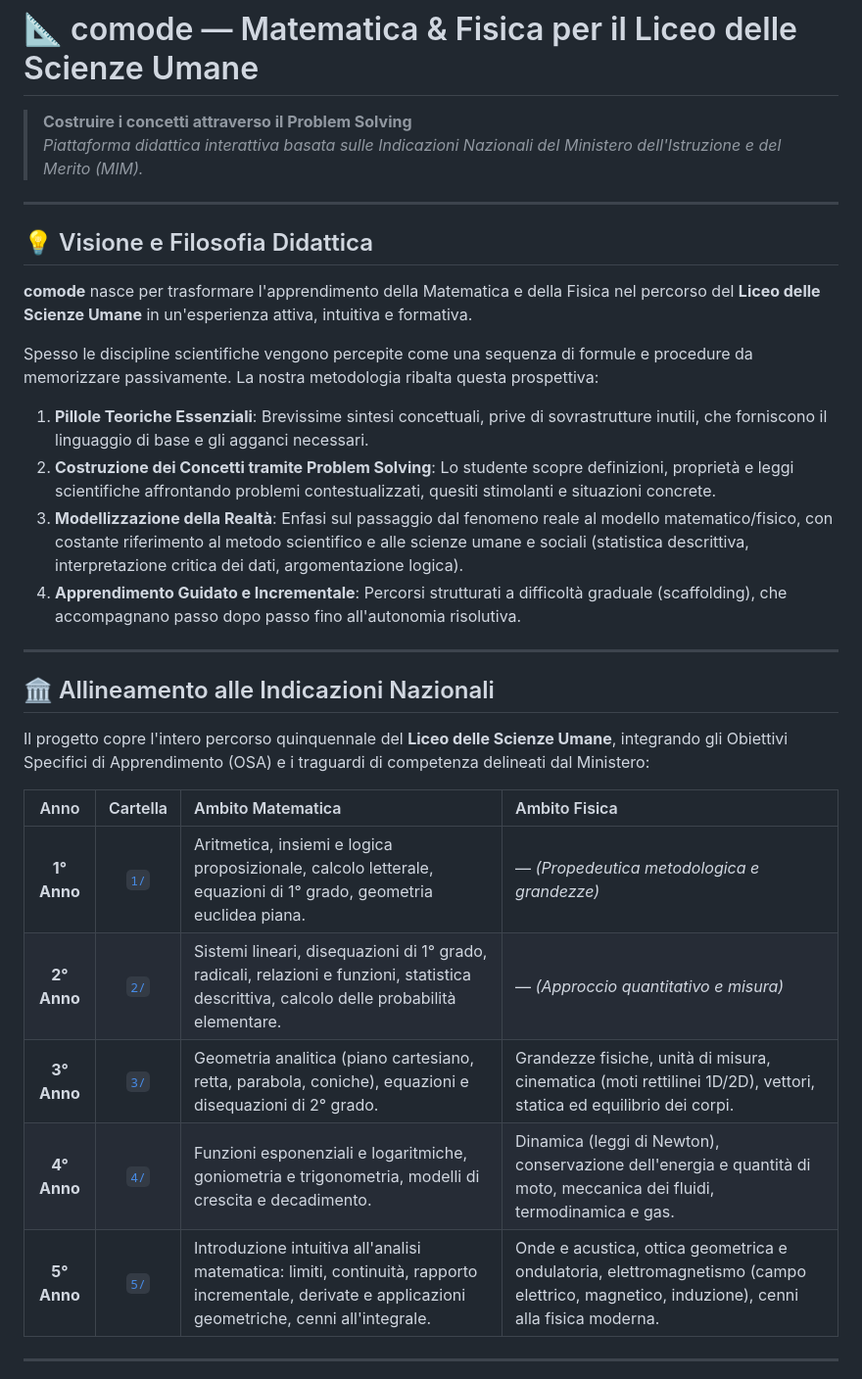
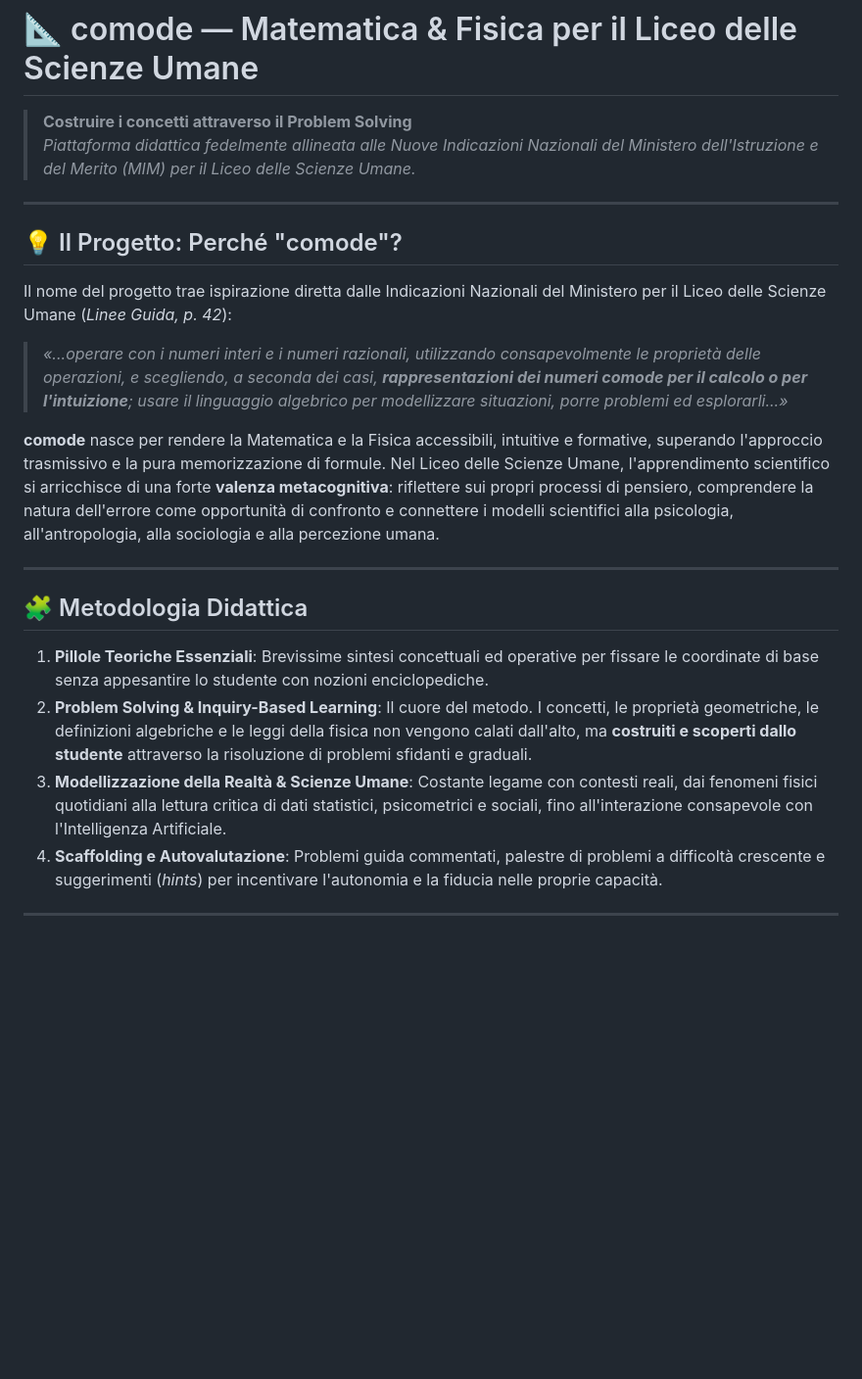
Before and after one commit to IvanoVettigli/comode, a Markdown page: README.md, the part around one of its changes. Shown at 98% size. Rendered like a GitHub page; blank space fills up the shorter version.

```diff
--- a/README.md
+++ b/README.md
@@ -1,34 +1,26 @@
 # 📐 comode — Matematica & Fisica per il Liceo delle Scienze Umane
 
 > **Costruire i concetti attraverso il Problem Solving**
-> *Piattaforma didattica interattiva basata sulle Indicazioni Nazionali del Ministero dell'Istruzione e del Merito (MIM).*
+> *Piattaforma didattica fedelmente allineata alle Nuove Indicazioni Nazionali del Ministero dell'Istruzione e del Merito (MIM) per il Liceo delle Scienze Umane.*
 
 ---
 
-## 💡 Visione e Filosofia Didattica
+## 💡 Il Progetto: Perché "comode"?
 
-**comode** nasce per trasformare l'apprendimento della Matematica e della Fisica nel percorso del **Liceo delle Scienze Umane** in un'esperienza attiva, intuitiva e formativa.
+Il nome del progetto trae ispirazione diretta dalle Indicazioni Nazionali del Ministero per il Liceo delle Scienze Umane (*Linee Guida, p. 42*):
 
-Spesso le discipline scientifiche vengono percepite come una sequenza di formule e procedure da memorizzare passivamente. La nostra metodologia ribalta questa prospettiva:
+> *«...operare con i numeri interi e i numeri razionali, utilizzando consapevolmente le proprietà delle operazioni, e scegliendo, a seconda dei casi, **rappresentazioni dei numeri comode per il calcolo o per l'intuizione**; usare il linguaggio algebrico per modellizzare situazioni, porre problemi ed esplorarli...»*
 
-1. **Pillole Teoriche Essenziali**: Brevissime sintesi concettuali, prive di sovrastrutture inutili, che forniscono il linguaggio di base e gli agganci necessari.
-2. **Costruzione dei Concetti tramite Problem Solving**: Lo studente scopre definizioni, proprietà e leggi scientifiche affrontando problemi contestualizzati, quesiti stimolanti e situazioni concrete.
-3. **Modellizzazione della Realtà**: Enfasi sul passaggio dal fenomeno reale al modello matematico/fisico, con costante riferimento al metodo scientifico e alle scienze umane e sociali (statistica descrittiva, interpretazione critica dei dati, argomentazione logica).
-4. **Apprendimento Guidato e Incrementale**: Percorsi strutturati a difficoltà graduale (scaffolding), che accompagnano passo dopo passo fino all'autonomia risolutiva.
+**comode** nasce per rendere la Matematica e la Fisica accessibili, intuitive e formative, superando l'approccio trasmissivo e la pura memorizzazione di formule. Nel Liceo delle Scienze Umane, l'apprendimento scientifico si arricchisce di una forte **valenza metacognitiva**: riflettere sui propri processi di pensiero, comprendere la natura dell'errore come opportunità di confronto e connettere i modelli scientifici alla psicologia, all'antropologia, alla sociologia e alla percezione umana.
 
 ---
 
-## 🏛️ Allineamento alle Indicazioni Nazionali
+## 🧩 Metodologia Didattica
 
-Il progetto copre l'intero percorso quinquennale del **Liceo delle Scienze Umane**, integrando gli Obiettivi Specifici di Apprendimento (OSA) e i traguardi di competenza delineati dal Ministero:
-
-| Anno | Cartella | Ambito Matematica | Ambito Fisica |
-| :---: | :---: | :--- | :--- |
-| **1° Anno** | [`1/`](./1/) | Aritmetica, insiemi e logica proposizionale, calcolo letterale, equazioni di 1° grado, geometria euclidea piana. | — *(Propedeutica metodologica e grandezze)* |
-| **2° Anno** | [`2/`](./2/) | Sistemi lineari, disequazioni di 1° grado, radicali, relazioni e funzioni, statistica descrittiva, calcolo delle probabilità elementare. | — *(Approccio quantitativo e misura)* |
-| **3° Anno** | [`3/`](./3/) | Geometria analitica (piano cartesiano, retta, parabola, coniche), equazioni e disequazioni di 2° grado. | Grandezze fisiche, unità di misura, cinematica (moti rettilinei 1D/2D), vettori, statica ed equilibrio dei corpi. |
-| **4° Anno** | [`4/`](./4/) | Funzioni esponenziali e logaritmiche, goniometria e trigonometria, modelli di crescita e decadimento. | Dinamica (leggi di Newton), conservazione dell'energia e quantità di moto, meccanica dei fluidi, termodinamica e gas. |
-| **5° Anno** | [`5/`](./5/) | Introduzione intuitiva all'analisi matematica: limiti, continuità, rapporto incrementale, derivate e applicazioni geometriche, cenni all'integrale. | Onde e acustica, ottica geometrica e ondulatoria, elettromagnetismo (campo elettrico, magnetico, induzione), cenni alla fisica moderna. |
+1. **Pillole Teoriche Essenziali**: Brevissime sintesi concettuali ed operative per fissare le coordinate di base senza appesantire lo studente con nozioni enciclopediche.
+2. **Problem Solving & Inquiry-Based Learning**: Il cuore del metodo. I concetti, le proprietà geometriche, le definizioni algebriche e le leggi della fisica non vengono calati dall'alto, ma **costruiti e scoperti dallo studente** attraverso la risoluzione di problemi sfidanti e graduali.
+3. **Modellizzazione della Realtà & Scienze Umane**: Costante legame con contesti reali, dai fenomeni fisici quotidiani alla lettura critica di dati statistici, psicometrici e sociali, fino all'interazione consapevole con l'Intelligenza Artificiale.
+4. **Scaffolding e Autovalutazione**: Problemi guida commentati, palestre di problemi a difficoltà crescente e suggerimenti (*hints*) per incentivare l'autonomia e la fiducia nelle proprie capacità.
 
 ---
 
```
Also changed, not shown: other parts of README.md (+39 -30 lines).
